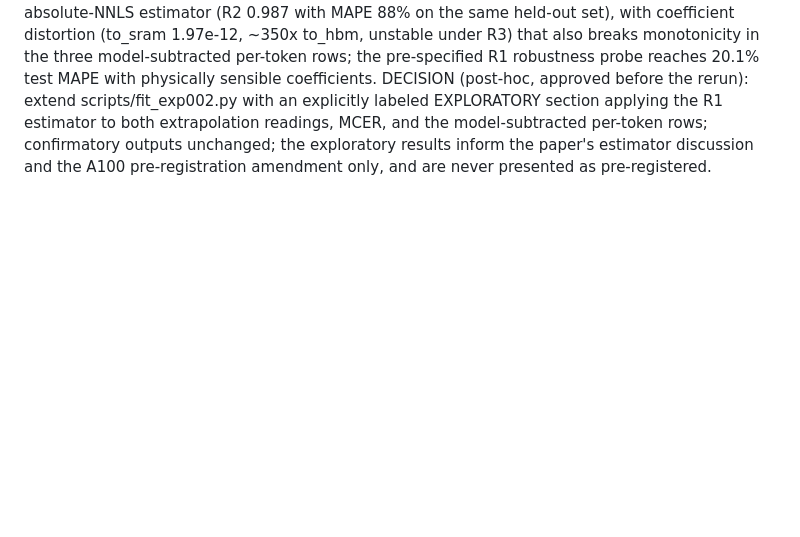
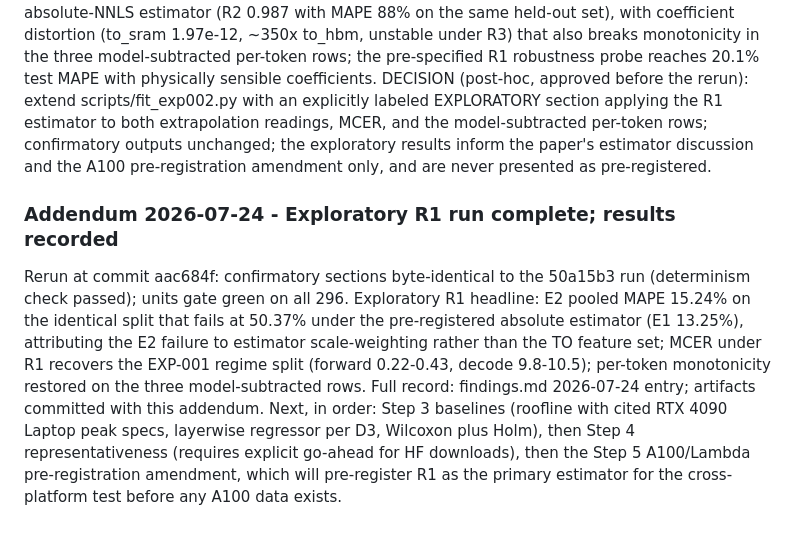
Before and after one commit to jemsbhai/TOMLTransformers, a Markdown page: LOGBOOK.md, the part around the change. GitHub-like rendering; blank space fills up the shorter version.

Commit message:
docs(lab): EXP-002 confirmatory fit findings and exploratory R1 record

```diff
--- a/LOGBOOK.md
+++ b/LOGBOOK.md
@@ -314,3 +314,19 @@ section applying the R1 estimator to both extrapolation readings, MCER, and
 the model-subtracted per-token rows; confirmatory outputs unchanged; the
 exploratory results inform the paper's estimator discussion and the A100
 pre-registration amendment only, and are never presented as pre-registered.
+
+### Addendum 2026-07-24 - Exploratory R1 run complete; results recorded
+Rerun at commit aac684f: confirmatory sections byte-identical to the
+50a15b3 run (determinism check passed); units gate green on all 296.
+Exploratory R1 headline: E2 pooled MAPE 15.24% on the identical split that
+fails at 50.37% under the pre-registered absolute estimator (E1 13.25%),
+attributing the E2 failure to estimator scale-weighting rather than the TO
+feature set; MCER under R1 recovers the EXP-001 regime split (forward
+0.22-0.43, decode 9.8-10.5); per-token monotonicity restored on the three
+model-subtracted rows. Full record: findings.md 2026-07-24 entry; artifacts
+committed with this addendum. Next, in order: Step 3 baselines (roofline
+with cited RTX 4090 Laptop peak specs, layerwise regressor per D3, Wilcoxon
+plus Holm), then Step 4 representativeness (requires explicit go-ahead for
+HF downloads), then the Step 5 A100/Lambda pre-registration amendment,
+which will pre-register R1 as the primary estimator for the cross-platform
+test before any A100 data exists.
```
Also changed, not shown: findings.md (+75 -0 lines).
